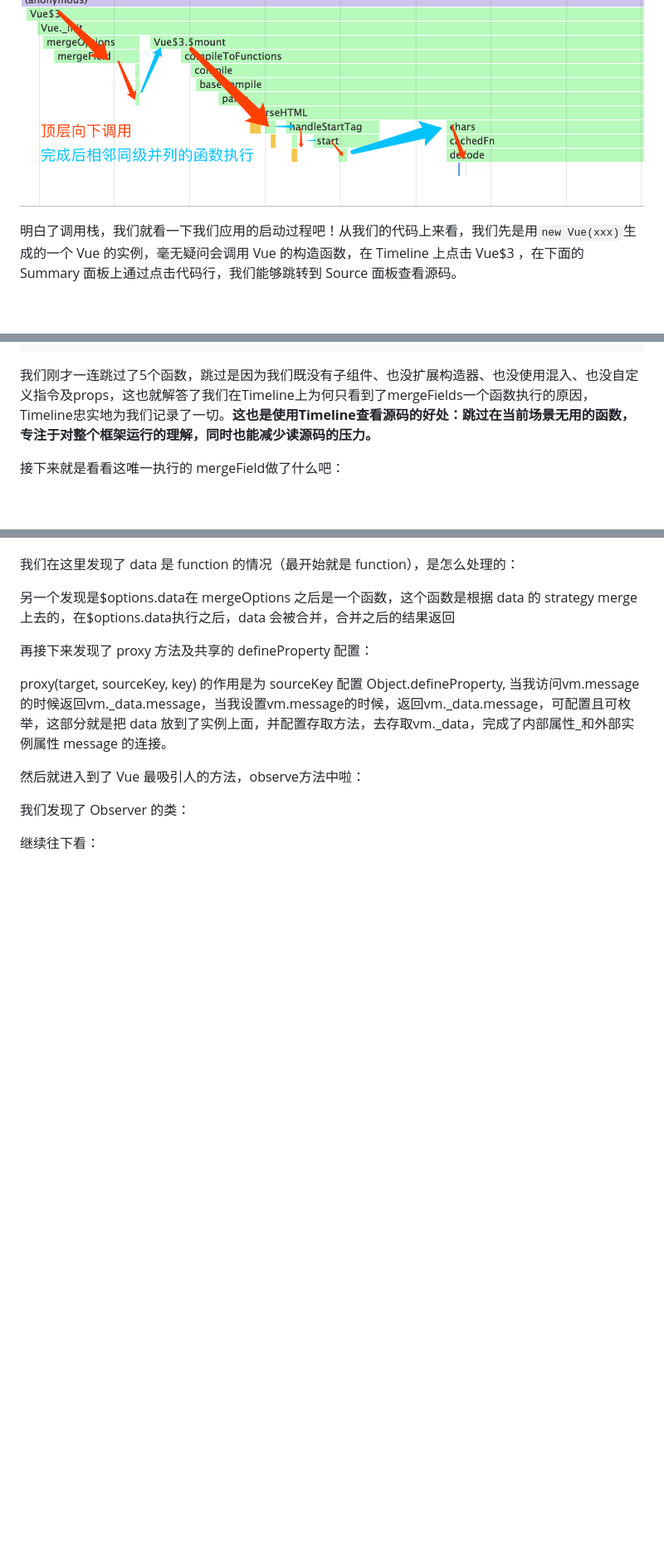
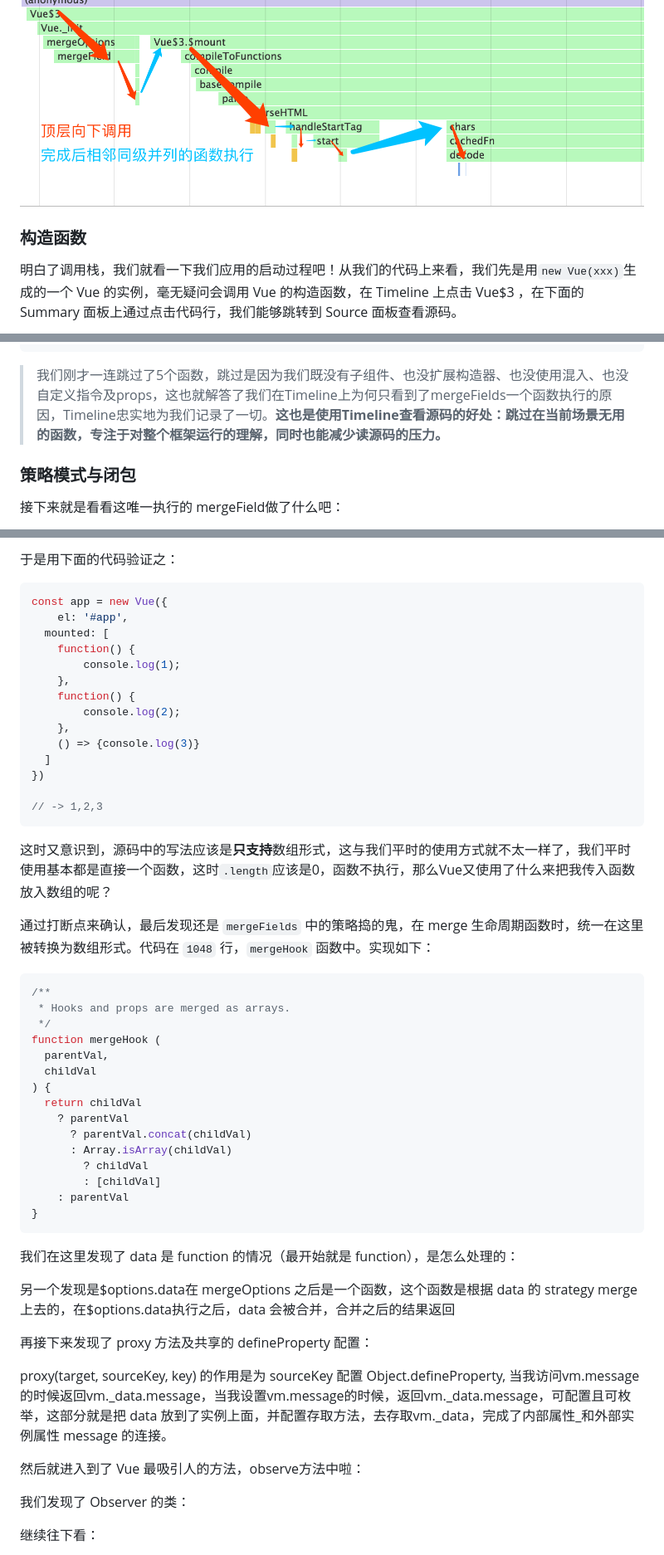
Before and after one commit to KevinHu-1024/kevins-blog, a Markdown page: 从 Timeline 探索 Vue2 源码（一）.md, 3 parts joined by grey strips. Shown: that part at 83% size. Drawn GitHub-style; blank space fills up the shorter version.

````diff
--- a/从 Timeline 探索 Vue2 源码（一）.md
+++ b/从 Timeline 探索 Vue2 源码（一）.md
@@ -68,6 +68,8 @@ ParseHTML和EvaluateScript是浏览器自身的行为，解析HTML和JS，重点
 
 ![callstack](./imgs/vue-source-1/callstack.png)
 
+### 构造函数
+
 明白了调用栈，我们就看一下我们应用的启动过程吧！从我们的代码上来看，我们先是用`new Vue(xxx)`生成的一个 Vue 的实例，毫无疑问会调用 Vue 的构造函数，在 Timeline 上点击 Vue$3 ，在下面的 Summary 面板上通过点击代码行，我们能够跳转到 Source 面板查看源码。
 
 ![newvue](./imgs/vue-source-1/newvue.png)
@@ -192,7 +197,9 @@ function mergeOptions (
 }
 ```
 
-我们刚才一连跳过了5个函数，跳过是因为我们既没有子组件、也没扩展构造器、也没使用混入、也没自定义指令及props，这也就解答了我们在Timeline上为何只看到了mergeFields一个函数执行的原因，Timeline忠实地为我们记录了一切。**这也是使用Timeline查看源码的好处：跳过在当前场景无用的函数，专注于对整个框架运行的理解，同时也能减少读源码的压力。**
+> 我们刚才一连跳过了5个函数，跳过是因为我们既没有子组件、也没扩展构造器、也没使用混入、也没自定义指令及props，这也就解答了我们在Timeline上为何只看到了mergeFields一个函数执行的原因，Timeline忠实地为我们记录了一切。**这也是使用Timeline查看源码的好处：跳过在当前场景无用的函数，专注于对整个框架运行的理解，同时也能减少读源码的压力。**
+
+### 策略模式与闭包
 
 接下来就是看看这唯一执行的 mergeField做了什么吧：
 
@@ -229,3 +273,43 @@ merge之前：
+于是用下面的代码验证之：
+
+```javascript
+const app = new Vue({
+	el: '#app',
+  mounted: [
+  	function() {
+    	console.log(1);
+    },
+    function() {
+    	console.log(2);
+    },
+    () => {console.log(3)}
+  ]
+})
+
+// -> 1,2,3
+```
+
+这时又意识到，源码中的写法应该是**只支持**数组形式，这与我们平时的使用方式就不太一样了，我们平时使用基本都是直接一个函数，这时`.length`应该是0，函数不执行，那么Vue又使用了什么来把我传入函数放入数组的呢？
+
+通过打断点来确认，最后发现还是 `mergeFields` 中的策略捣的鬼，在 merge 生命周期函数时，统一在这里被转换为数组形式。代码在 `1048` 行，`mergeHook` 函数中。实现如下：
+
+```javascript
+/**
+ * Hooks and props are merged as arrays.
+ */
+function mergeHook (
+  parentVal,
+  childVal
+) {
+  return childVal
+    ? parentVal
+      ? parentVal.concat(childVal)
+      : Array.isArray(childVal)
+        ? childVal
+        : [childVal]
+    : parentVal
+}
+```
 
 
 我们在这里发现了 data 是 function 的情况（最开始就是 function），是怎么处理的：
````
Also changed, not shown: other parts of 从 Timeline 探索 Vue2 源码（一）.md (+45 -5 lines), imgs/vue-source-1/data-func.png.
